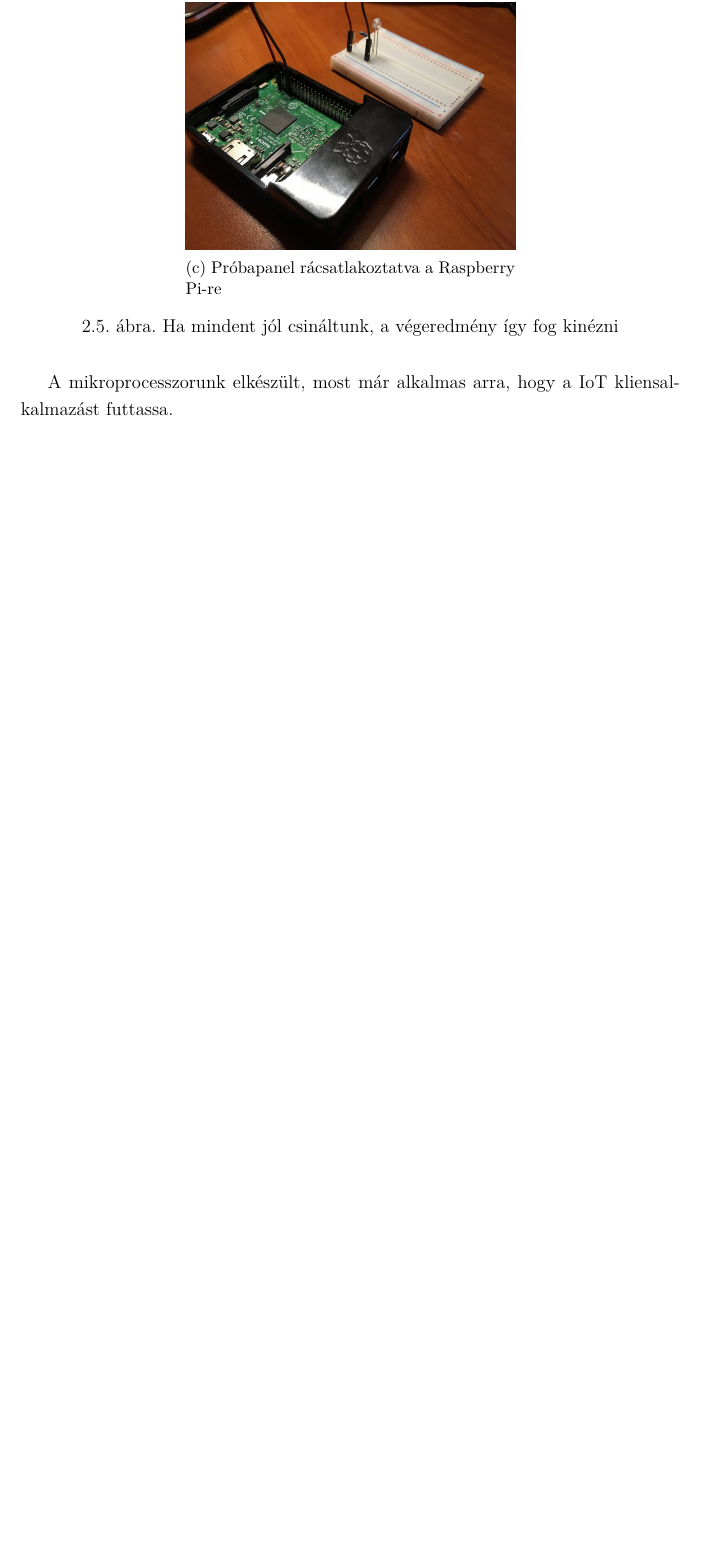
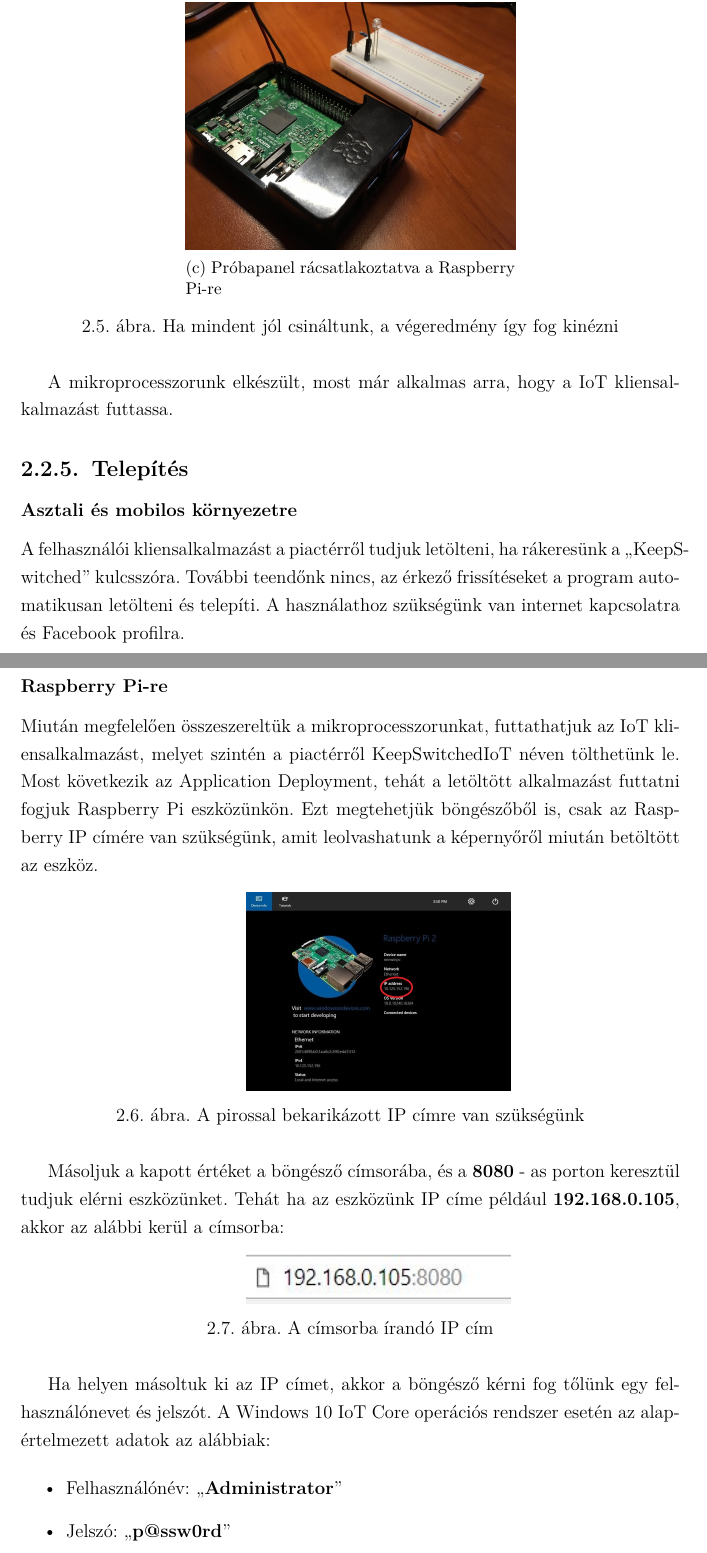
Before and after one commit to hegedusadam/SmartHomeApplication, a LaTeX document (documentation/src/szakdolgozat.tex): part of page 10 of 10 before the commit and two parts of pages 10 and 11 of 11 after it, the two joined at a grey line, cut so that both start at the same text, the shorter picture padded with empty space. Compiled offline with pdfLaTeX.

Commit message:
Extend documentation.

```diff
--- a/documentation/src/szakdolgozat.tex
+++ b/documentation/src/szakdolgozat.tex
@@ -14,6 +14,7 @@ urlcolor=blue,
 \urlstyle{same}
 
 \usepackage{subcaption}
+\usepackage{csquotes}
 
 %\bibliographystyle{plain}
 
@@ -250,6 +251,45 @@ urlcolor=blue,
 
     A mikroprocesszorunk elkészült, most már alkalmas arra, hogy a IoT kliensalkalmazást futtassa.
 
+\subsection{Telepítés}
+
+\subsubsection{Asztali és mobilos környezetre}
+    A felhasználói kliensalkalmazást a piactérről tudjuk letölteni, ha rákeresünk a ``KeepSwitched'' kulcsszóra. További
+    teendőnk nincs, az érkező frissítéseket a program automatikusan letölteni és telepíti.
+    A használathoz szükségünk van internet kapcsolatra és Facebook profilra.
+
+\subsubsection{Raspberry Pi-re}
+    Miután megfelelően összeszereltük a mikroprocesszorunkat, futtathatjuk az IoT kliensalkalmazást, melyet szintén a piactérről
+    KeepSwitchedIoT néven tölthetünk le.
+    Most következik az Application Deployment, tehát a letöltött alkalmazást futtatni fogjuk Raspberry Pi eszközünkön. Ezt
+    megtehetjük böngészőből is, csak az Raspberry IP címére van szükségünk, amit leolvashatunk a képernyőről miután betöltött
+    az eszköz.
+
+\begin{figure}[h!]
+    \hspace{5cm}
+    \includegraphics[width=6cm]{images/rpiip.jpg}
+    \caption{A pirossal bekarikázott IP címre van szükségünk}
+    \label{fig: Raspberry IP}
+\end{figure}
+
+    Másoljuk a kapott értéket a böngésző címsorába, és a \textbf{8080} - as porton keresztül tudjuk elérni eszközünket.
+    Tehát ha az eszközünk IP címe például \textbf{192.168.0.105}, akkor az alábbi kerül a címsorba:
+
+\begin{figure}[h!]
+    \hspace{5cm}
+    \includegraphics[width=6cm]{images/browserrpi.jpg}
+    \caption{A címsorba írandó IP cím}
+    \label{fig: Raspberry IP Browser}
+\end{figure}
+
+    Ha helyen másoltuk ki az IP címet, akkor a böngésző kérni fog tőlünk egy felhasználónevet és jelszót. A Windows 10 IoT Core
+    operációs rendszer esetén az alapértelmezett adatok az alábbiak:
+
+\begin{itemize}
+    \item Felhasználónév: ``\textbf{Administrator}''
+    \item Jelszó: ``\textbf{p@ssw0rd}''
+\end{itemize}
+
 % ------------------------------------------------------------------------------
 
 
```
Also changed, not shown: documentation/out/szakdolgozat.pdf, documentation/src/images/browserrpi.JPG (added), documentation/src/images/rpiip.jpg (added), 5 other files.
